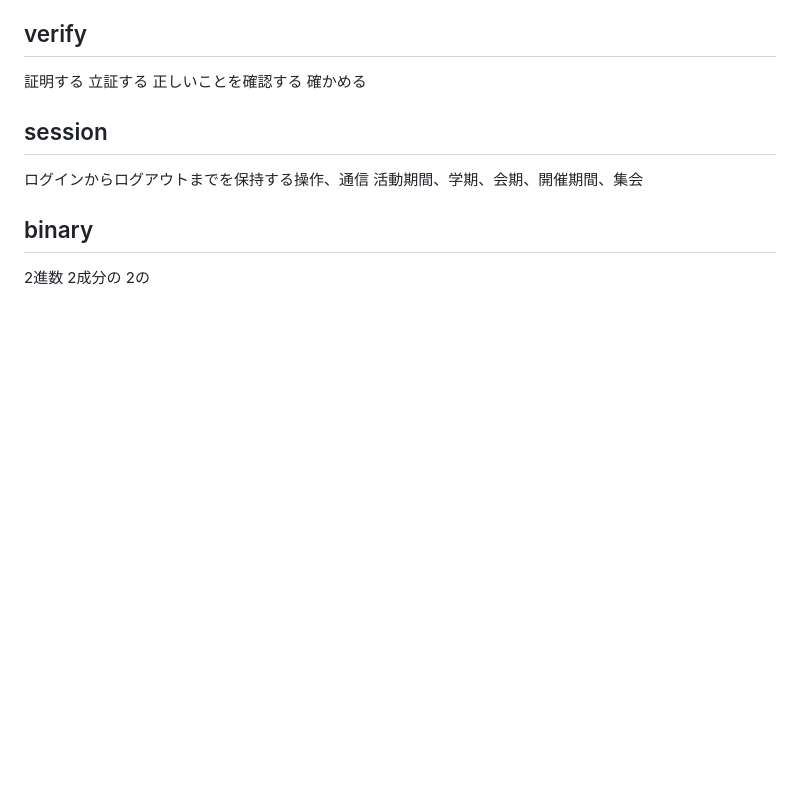
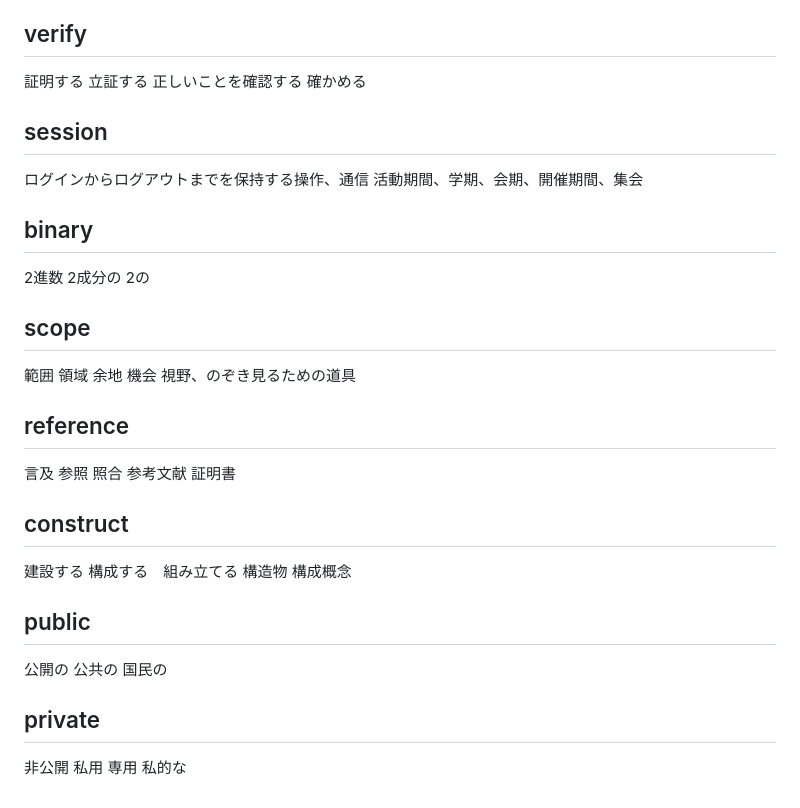
Before and after one commit to k-yama-dev/PHP-training, a Markdown page: Words-PHP.md, the part around the change. GitHub-like rendering; blank space fills up the shorter version.

```diff
--- a/Words-PHP.md
+++ b/Words-PHP.md
@@ -92,3 +92,14 @@ Script=台本 脚本 「書いてすぐに実行できる、比較的容易な
 ログインからログアウトまでを保持する操作、通信 活動期間、学期、会期、開催期間、集会
 ## binary
 2進数 2成分の 2の
+## scope
+範囲 領域 余地 機会 視野、のぞき見るための道具
+## reference
+言及 参照 照合 参考文献 証明書
+## construct
+建設する 構成する　組み立てる 構造物 構成概念
+## public
+公開の 公共の 国民の
+## private
+非公開 私用 専用 私的な
+##
```
